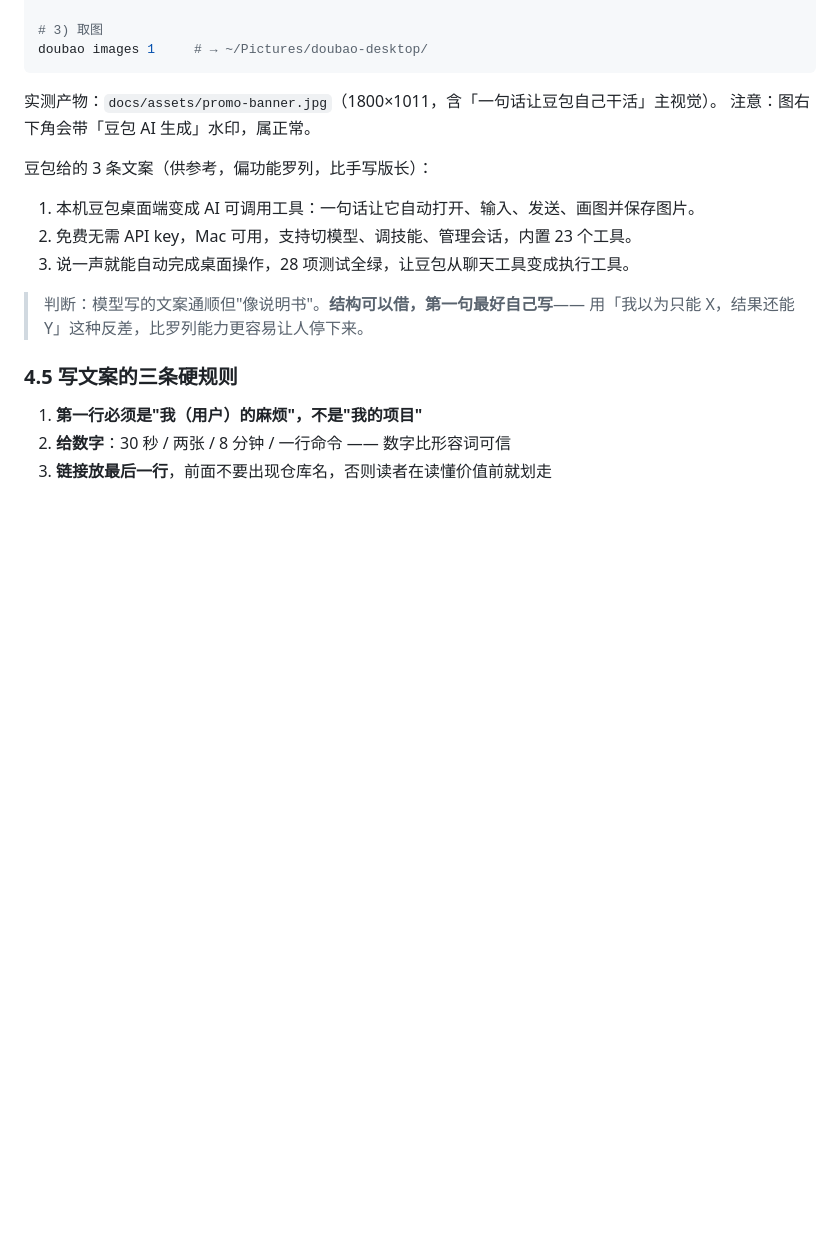
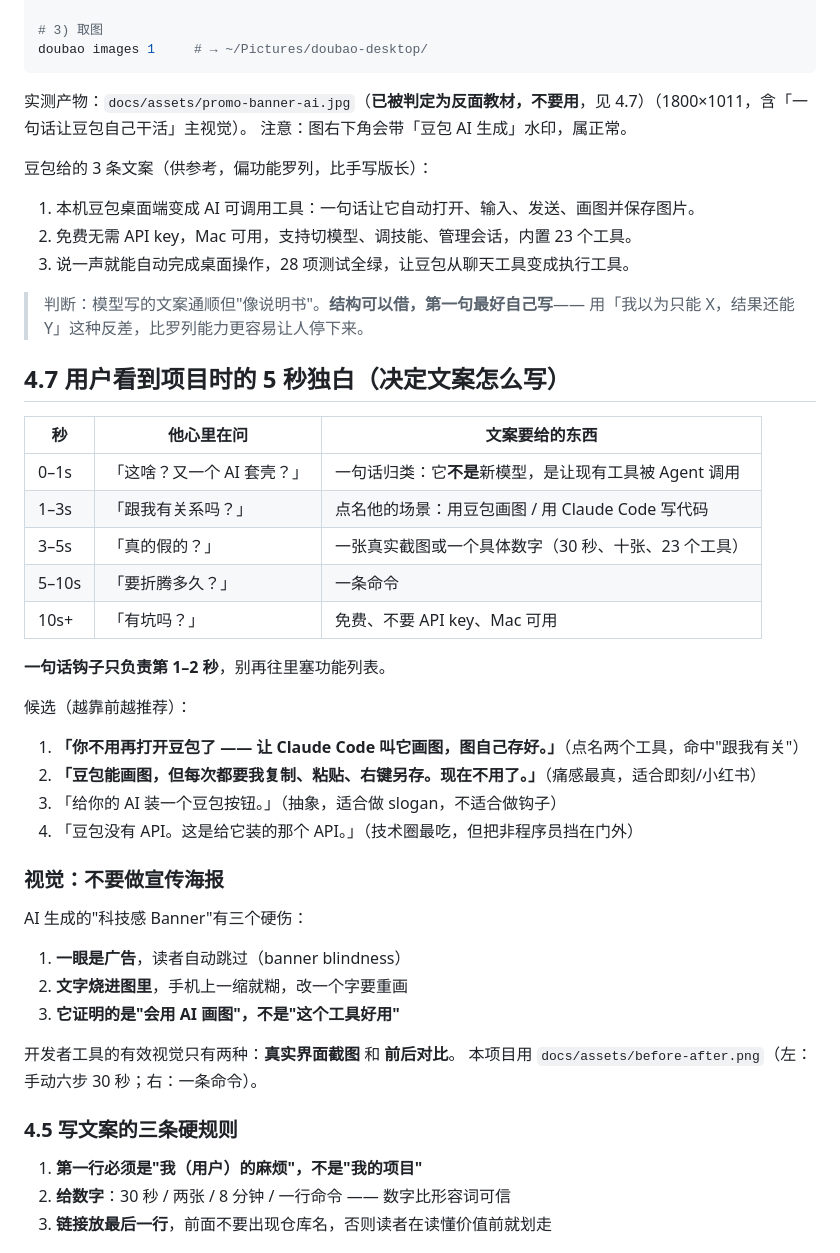
Before and after one commit to JimmyWangJimmy/doubao-remote, a Markdown page: docs/LAUNCH.md, the part around the change. Drawn GitHub-style; blank space fills up the shorter version.

Commit message:
docs: replace the AI poster with a before/after card, sharpen the hook

````diff
--- a/docs/LAUNCH.md
+++ b/docs/LAUNCH.md
@@ -197,7 +197,7 @@ doubao ask "<上一步输出的提示词>" 300000
 doubao images 1     # → ~/Pictures/doubao-desktop/
 ```
 
-实测产物：`docs/assets/promo-banner.jpg`（1800×1011，含「一句话让豆包自己干活」主视觉）。
+实测产物：`docs/assets/promo-banner-ai.jpg`（**已被判定为反面教材，不要用**，见 4.7）（1800×1011，含「一句话让豆包自己干活」主视觉）。
 注意：图右下角会带「豆包 AI 生成」水印，属正常。
 
 豆包给的 3 条文案（供参考，偏功能罗列，比手写版长）：
@@ -208,6 +208,36 @@ doubao images 1     # → ~/Pictures/doubao-desktop/
 
 > 判断：模型写的文案通顺但"像说明书"。**结构可以借，第一句最好自己写**——
 > 用「我以为只能 X，结果还能 Y」这种反差，比罗列能力更容易让人停下来。
+
+## 4.7 用户看到项目时的 5 秒独白（决定文案怎么写）
+
+| 秒 | 他心里在问 | 文案要给的东西 |
+|---|---|---|
+| 0–1s | 「这啥？又一个 AI 套壳？」 | 一句话归类：它**不是**新模型，是让现有工具被 Agent 调用 |
+| 1–3s | 「跟我有关系吗？」 | 点名他的场景：用豆包画图 / 用 Claude Code 写代码 |
+| 3–5s | 「真的假的？」 | 一张真实截图或一个具体数字（30 秒、十张、23 个工具） |
+| 5–10s | 「要折腾多久？」 | 一条命令 |
+| 10s+ | 「有坑吗？」 | 免费、不要 API key、Mac 可用 |
+
+**一句话钩子只负责第 1–2 秒**，别再往里塞功能列表。
+
+候选（越靠前越推荐）：
+
+1. **「你不用再打开豆包了 —— 让 Claude Code 叫它画图，图自己存好。」**（点名两个工具，命中"跟我有关"）
+2. **「豆包能画图，但每次都要我复制、粘贴、右键另存。现在不用了。」**（痛感最真，适合即刻/小红书）
+3. 「给你的 AI 装一个豆包按钮。」（抽象，适合做 slogan，不适合做钩子）
+4. 「豆包没有 API。这是给它装的那个 API。」（技术圈最吃，但把非程序员挡在门外）
+
+### 视觉：不要做宣传海报
+
+AI 生成的"科技感 Banner"有三个硬伤：
+
+1. **一眼是广告**，读者自动跳过（banner blindness）
+2. **文字烧进图里**，手机上一缩就糊，改一个字要重画
+3. **它证明的是"会用 AI 画图"，不是"这个工具好用"**
+
+开发者工具的有效视觉只有两种：**真实界面截图** 和 **前后对比**。
+本项目用 `docs/assets/before-after.png`（左：手动六步 30 秒；右：一条命令）。
 
 ### 4.5 写文案的三条硬规则
 
````
Also changed, not shown: README.md (+4 -3 lines), docs/assets/before-after.png (added), docs/assets/promo-banner-ai.jpg (renamed from docs/assets/promo-banner.jpg).
